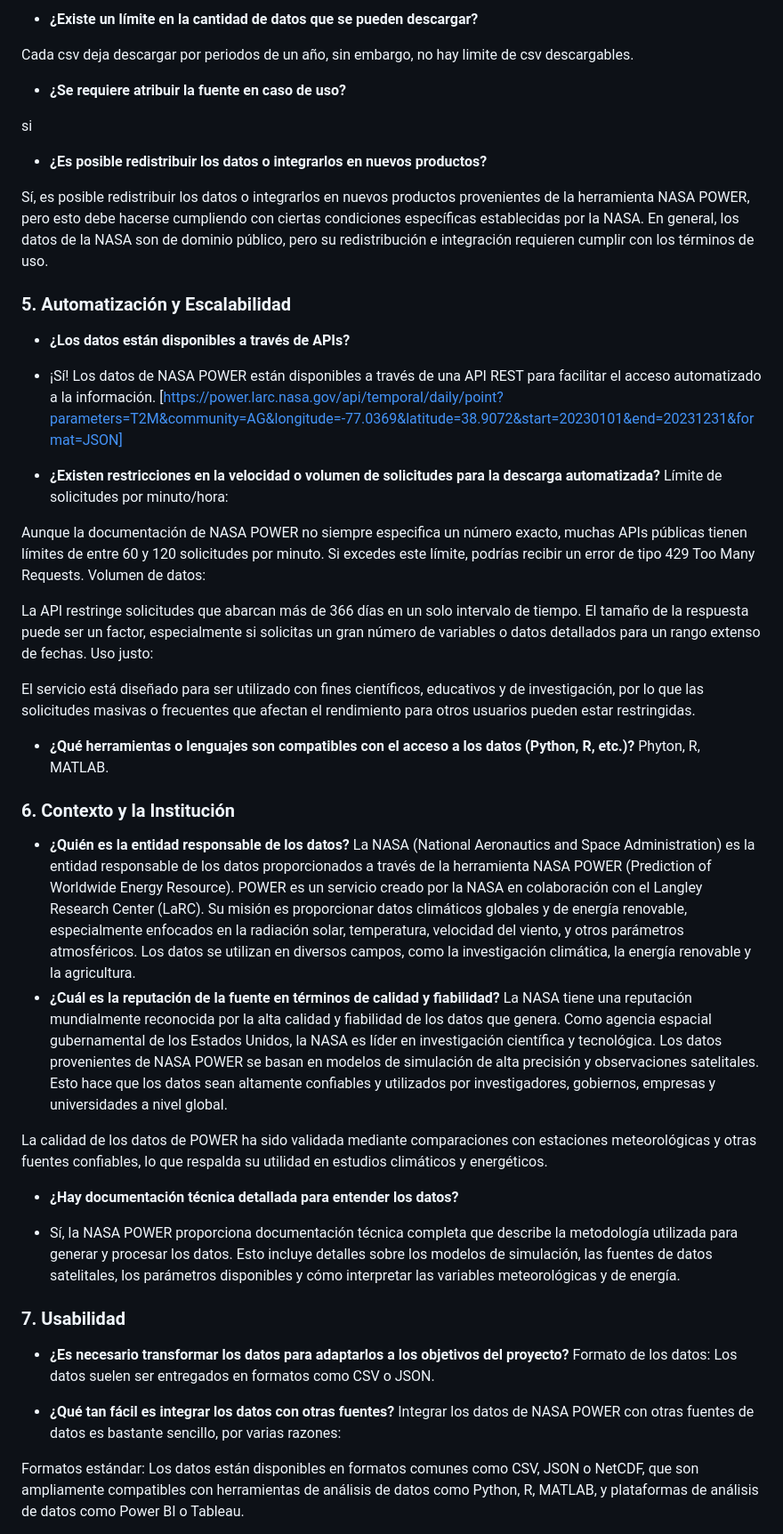
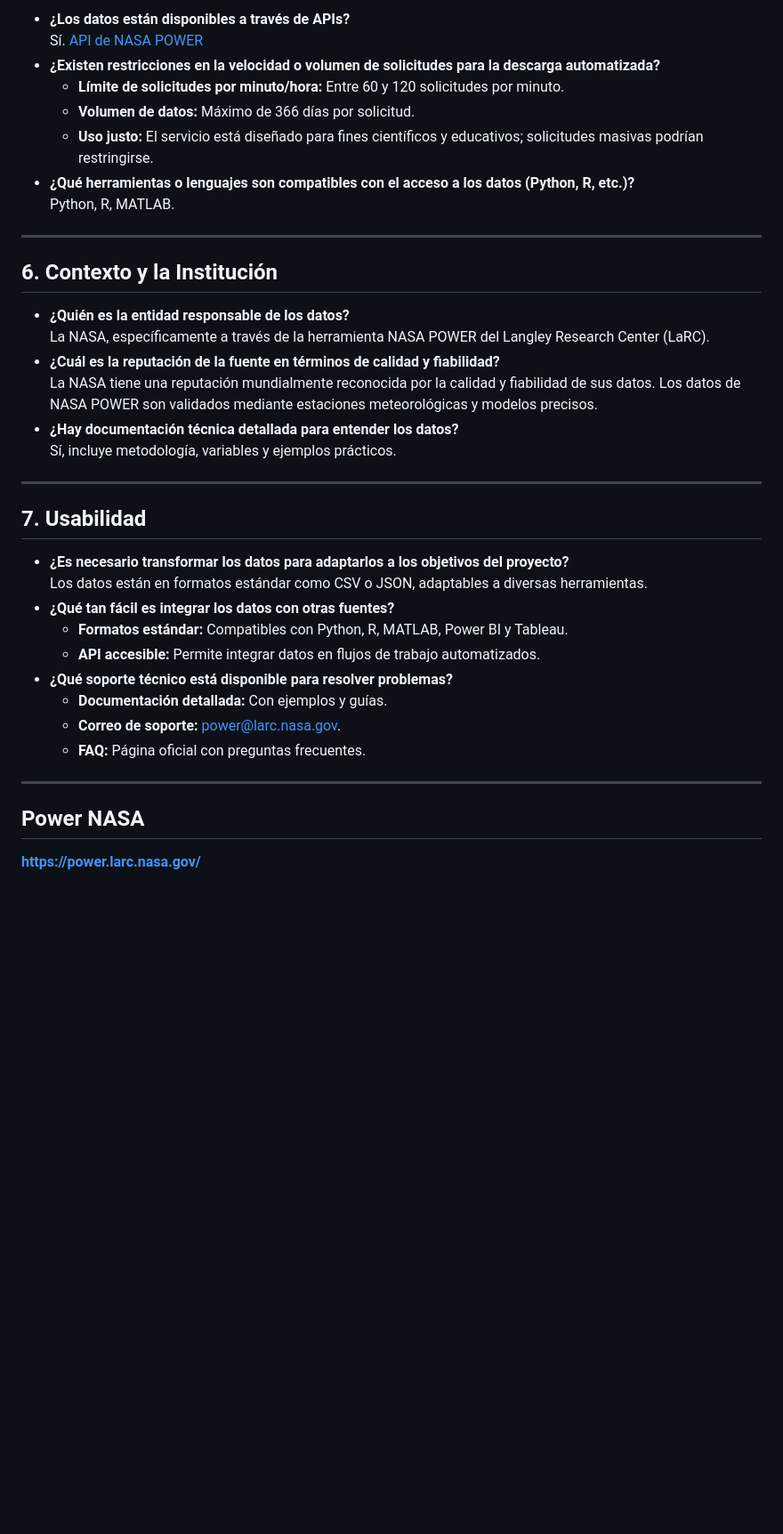
Before and after one commit to mdgordillob/aca_indice_climatico_opt, a Markdown page: docs/Diccionario.md, the part around one of its changes. Shown at 89% size. Rendered like a GitHub page; blank space fills up the shorter version.

```diff
--- a/docs/Diccionario.md
+++ b/docs/Diccionario.md
@@ -291,55 +303,40 @@ Sé que hay otras páginas del inmet, les pido que me ayuden a buscarlas.
 
-- **¿Existe un límite en la cantidad de datos que se pueden descargar?**
+- **¿Los datos están disponibles a través de APIs?**
+  Sí. [API de NASA POWER](https://power.larc.nasa.gov/api/temporal/daily/point?parameters=T2M&community=AG&longitude=-77.0369&latitude=38.9072&start=20230101&end=20231231&format=JSON)
+- **¿Existen restricciones en la velocidad o volumen de solicitudes para la descarga automatizada?**
+  - **Límite de solicitudes por minuto/hora:** Entre 60 y 120 solicitudes por minuto.
+  - **Volumen de datos:** Máximo de 366 días por solicitud.
+  - **Uso justo:** El servicio está diseñado para fines científicos y educativos; solicitudes masivas podrían restringirse.
+- **¿Qué herramientas o lenguajes son compatibles con el acceso a los datos (Python, R, etc.)?**
+  Python, R, MATLAB.
 
- Cada csv deja descargar por periodos de un año, sin embargo, no hay limite de csv descargables.
+---
 
-- **¿Se requiere atribuir la fuente en caso de uso?**
+## **6. Contexto y la Institución**
 
- si
+- **¿Quién es la entidad responsable de los datos?**
+  La NASA, específicamente a través de la herramienta NASA POWER del Langley Research Center (LaRC).
+- **¿Cuál es la reputación de la fuente en términos de calidad y fiabilidad?**
+  La NASA tiene una reputación mundialmente reconocida por la calidad y fiabilidad de sus datos. Los datos de NASA POWER son validados mediante estaciones meteorológicas y modelos precisos.
+- **¿Hay documentación técnica detallada para entender los datos?**
+  Sí, incluye metodología, variables y ejemplos prácticos.
 
-- **¿Es posible redistribuir los datos o integrarlos en nuevos productos?**
+---
 
-Sí, es posible redistribuir los datos o integrarlos en nuevos productos provenientes de la herramienta NASA POWER, pero esto debe hacerse cumpliendo con ciertas condiciones específicas establecidas por la NASA. En general, los datos de la NASA son de dominio público, pero su redistribución e integración requieren cumplir con los términos de uso.
+## **7. Usabilidad**
 
+- **¿Es necesario transformar los datos para adaptarlos a los objetivos del proyecto?**
+  Los datos están en formatos estándar como CSV o JSON, adaptables a diversas herramientas.
+- **¿Qué tan fácil es integrar los datos con otras fuentes?**
+  - **Formatos estándar:** Compatibles con Python, R, MATLAB, Power BI y Tableau.
+  - **API accesible:** Permite integrar datos en flujos de trabajo automatizados.
+- **¿Qué soporte técnico está disponible para resolver problemas?**
+  - **Documentación detallada:** Con ejemplos y guías.
+  - **Correo de soporte:** [power@larc.nasa.gov](mailto:power@larc.nasa.gov).
+  - **FAQ:** Página oficial con preguntas frecuentes.
 
-### **5. Automatización y Escalabilidad**
-- **¿Los datos están disponibles a través de APIs?**
-- ¡Sí! Los datos de NASA POWER están disponibles a través de una API REST para facilitar el acceso automatizado a la información.
-  [https://power.larc.nasa.gov/api/temporal/daily/point?parameters=T2M&community=AG&longitude=-77.0369&latitude=38.9072&start=20230101&end=20231231&format=JSON]
+---
 
-- **¿Existen restricciones en la velocidad o volumen de solicitudes para la descarga automatizada?**
-Límite de solicitudes por minuto/hora:
+## **Power NASA**
+**[https://power.larc.nasa.gov/](https://power.larc.nasa.gov/)**
 
-Aunque la documentación de NASA POWER no siempre especifica un número exacto, muchas APIs públicas tienen límites de entre 60 y 120 solicitudes por minuto. Si excedes este límite, podrías recibir un error de tipo 429 Too Many Requests.
-Volumen de datos:
-
-La API restringe solicitudes que abarcan más de 366 días en un solo intervalo de tiempo.
-El tamaño de la respuesta puede ser un factor, especialmente si solicitas un gran número de variables o datos detallados para un rango extenso de fechas.
-Uso justo:
-
-El servicio está diseñado para ser utilizado con fines científicos, educativos y de investigación, por lo que las solicitudes masivas o frecuentes que afectan el rendimiento para otros usuarios pueden estar restringidas.
-
-
-- **¿Qué herramientas o lenguajes son compatibles con el acceso a los datos (Python, R, etc.)?**
-Phyton, R, MATLAB.
-
-### **6. Contexto y la Institución**
-- **¿Quién es la entidad responsable de los datos?**
-  La NASA (National Aeronautics and Space Administration) es la entidad responsable de los datos proporcionados a través de la herramienta NASA POWER (Prediction of Worldwide Energy Resource). POWER es un servicio creado por la NASA en colaboración con el Langley Research Center (LaRC). Su misión es proporcionar datos climáticos globales y de energía renovable, especialmente enfocados en la radiación solar, temperatura, velocidad del viento, y otros parámetros atmosféricos. Los datos se utilizan en diversos campos, como la investigación climática, la energía renovable y la agricultura.
-- **¿Cuál es la reputación de la fuente en términos de calidad y fiabilidad?**
-La NASA tiene una reputación mundialmente reconocida por la alta calidad y fiabilidad de los datos que genera. Como agencia espacial gubernamental de los Estados Unidos, la NASA es líder en investigación científica y tecnológica. Los datos provenientes de NASA POWER se basan en modelos de simulación de alta precisión y observaciones satelitales. Esto hace que los datos sean altamente confiables y utilizados por investigadores, gobiernos, empresas y universidades a nivel global.
-
-La calidad de los datos de POWER ha sido validada mediante comparaciones con estaciones meteorológicas y otras fuentes confiables, lo que respalda su utilidad en estudios climáticos y energéticos.
-- **¿Hay documentación técnica detallada para entender los datos?**
-
-- Sí, la NASA POWER proporciona documentación técnica completa que describe la metodología utilizada para generar y procesar los datos. Esto incluye detalles sobre los modelos de simulación, las fuentes de datos satelitales, los parámetros disponibles y cómo interpretar las variables meteorológicas y de energía.
-
-### **7. Usabilidad**
-- **¿Es necesario transformar los datos para adaptarlos a los objetivos del proyecto?**
-Formato de los datos: Los datos suelen ser entregados en formatos como CSV o JSON.
-
-- **¿Qué tan fácil es integrar los datos con otras fuentes?**
-Integrar los datos de NASA POWER con otras fuentes de datos es bastante sencillo, por varias razones:
-
-Formatos estándar: Los datos están disponibles en formatos comunes como CSV, JSON o NetCDF, que son ampliamente compatibles con herramientas de análisis de datos como Python, R, MATLAB, y plataformas de análisis de datos como Power BI o Tableau.
-
```
Also changed, not shown: other parts of docs/Diccionario.md (+59 -67 lines).
